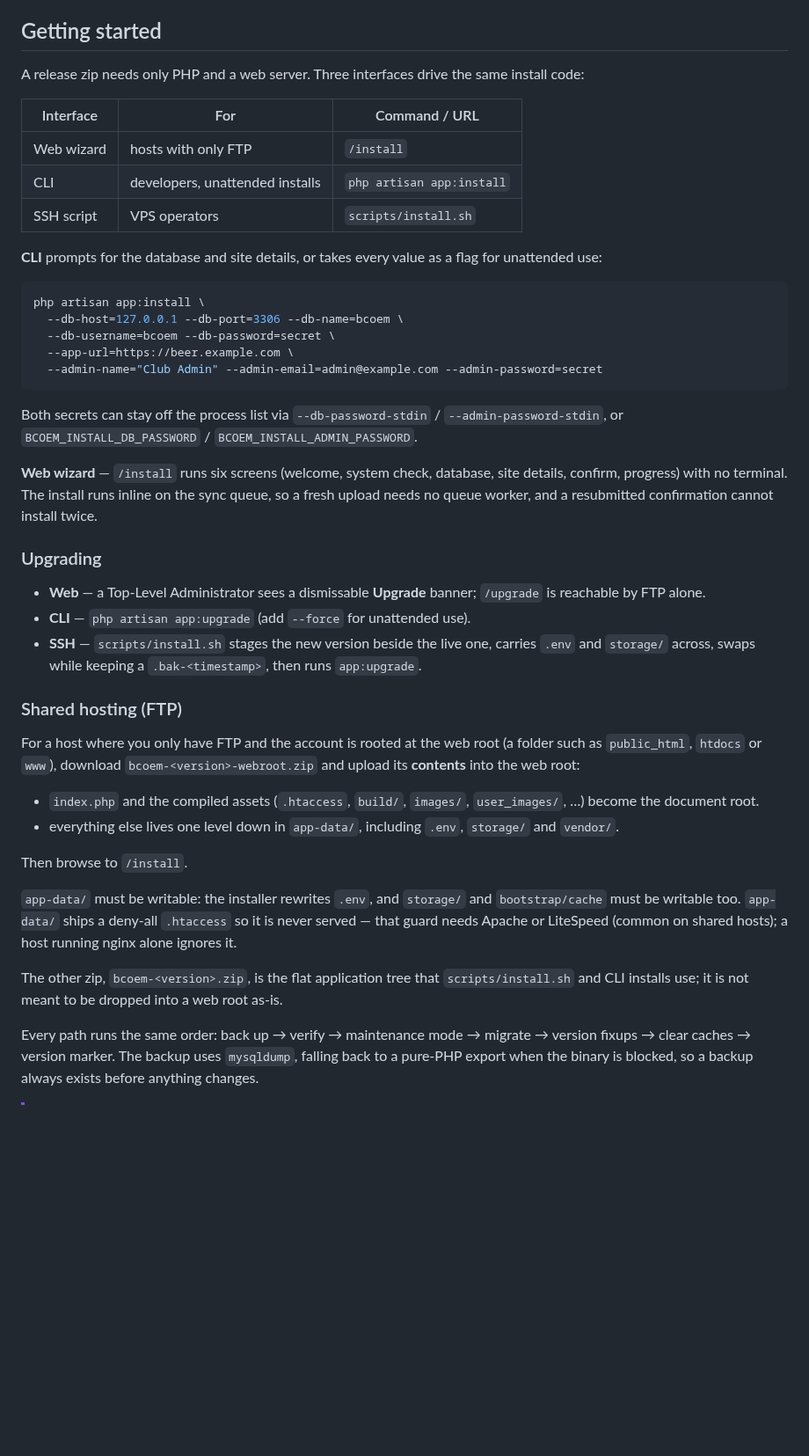
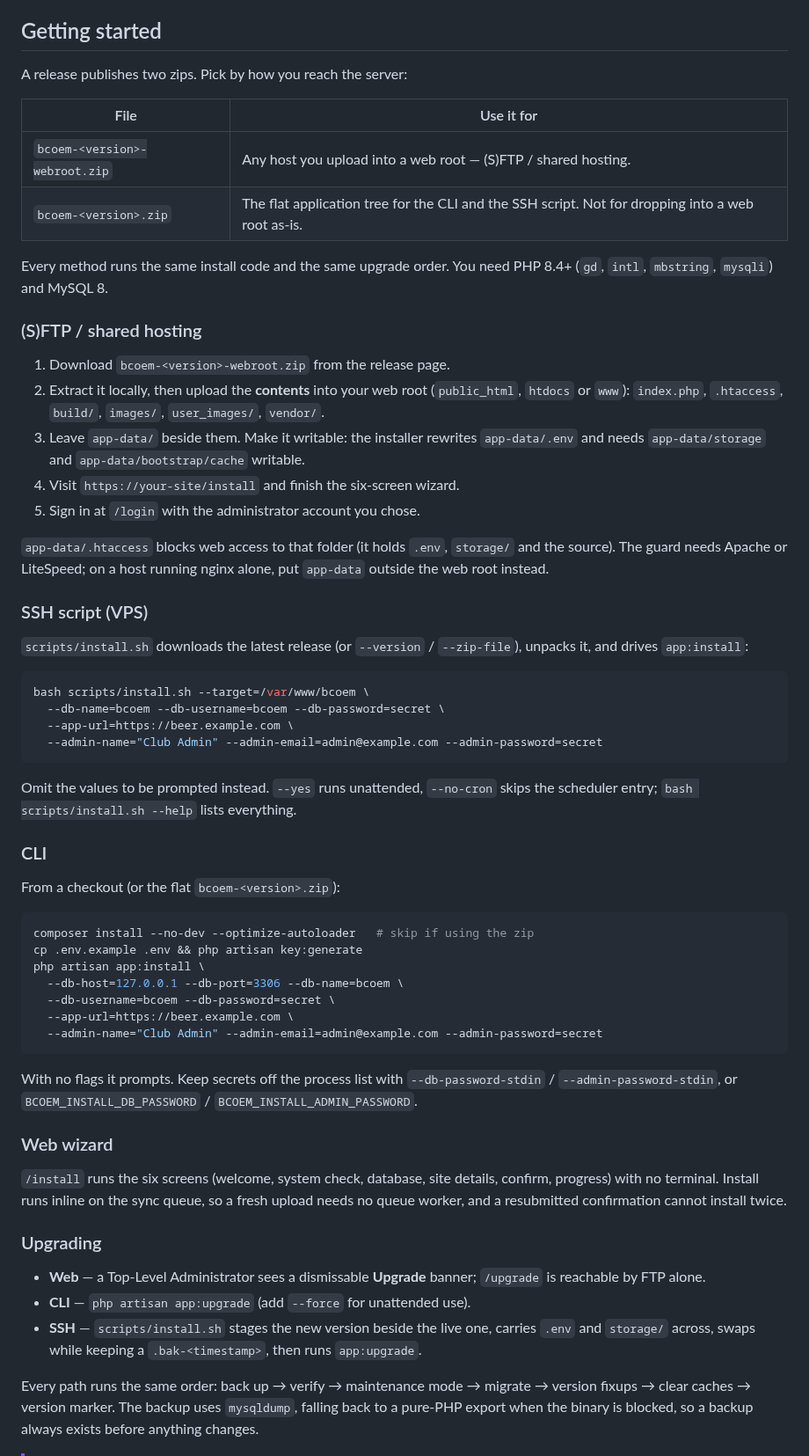
Before and after one commit to delight-f/bcoem-next, a Markdown page: README.md, the part around the change. Shown at 88% size. Drawn GitHub-style; blank space fills up the shorter version.

Commit message:
docs: spell out each install method and the two release artifacts
Rewrites the Getting started section around the two zips a release now
publishes: which one to use, and terse steps for (S)FTP/shared hosting, the
SSH script, the CLI and the web wizard. Adds the matching changelog section.

````diff
--- a/README.md
+++ b/README.md
@@ -88,19 +88,54 @@ classes of defect.
 
 ## Getting started
 
-A release zip needs only PHP and a web server. Three interfaces drive the same
-install code:
+A release publishes two zips. Pick by how you reach the server:
 
-| Interface | For | Command / URL |
-|---|---|---|
-| Web wizard | hosts with only FTP | `/install` |
-| CLI | developers, unattended installs | `php artisan app:install` |
-| SSH script | VPS operators | `scripts/install.sh` |
+| File | Use it for |
+|---|---|
+| `bcoem-<version>-webroot.zip` | Any host you upload into a web root — (S)FTP / shared hosting. |
+| `bcoem-<version>.zip` | The flat application tree for the CLI and the SSH script. Not for dropping into a web root as-is. |
 
-**CLI** prompts for the database and site details, or takes every value as a
-flag for unattended use:
+Every method runs the same install code and the same upgrade order. You need
+PHP 8.4+ (`gd`, `intl`, `mbstring`, `mysqli`) and MySQL 8.
+
+### (S)FTP / shared hosting
+
+1. Download `bcoem-<version>-webroot.zip` from the release page.
+2. Extract it locally, then upload the **contents** into your web root
+   (`public_html`, `htdocs` or `www`): `index.php`, `.htaccess`, `build/`,
+   `images/`, `user_images/`, `vendor/`.
+3. Leave `app-data/` beside them. Make it writable: the installer rewrites
+   `app-data/.env` and needs `app-data/storage` and `app-data/bootstrap/cache`
+   writable.
+4. Visit `https://your-site/install` and finish the six-screen wizard.
+5. Sign in at `/login` with the administrator account you chose.
+
+`app-data/.htaccess` blocks web access to that folder (it holds `.env`,
+`storage/` and the source). The guard needs Apache or LiteSpeed; on a host
+running nginx alone, put `app-data` outside the web root instead.
+
+### SSH script (VPS)
+
+`scripts/install.sh` downloads the latest release (or `--version` /
+`--zip-file`), unpacks it, and drives `app:install`:
 
 ```bash
+bash scripts/install.sh --target=/var/www/bcoem \
+  --db-name=bcoem --db-username=bcoem --db-password=secret \
+  --app-url=https://beer.example.com \
+  --admin-name="Club Admin" --admin-email=admin@example.com --admin-password=secret
+```
+
+Omit the values to be prompted instead. `--yes` runs unattended, `--no-cron`
+skips the scheduler entry; `bash scripts/install.sh --help` lists everything.
+
+### CLI
+
+From a checkout (or the flat `bcoem-<version>.zip`):
+
+```bash
+composer install --no-dev --optimize-autoloader   # skip if using the zip
+cp .env.example .env && php artisan key:generate
 php artisan app:install \
   --db-host=127.0.0.1 --db-port=3306 --db-name=bcoem \
   --db-username=bcoem --db-password=secret \
@@ -108,14 +143,16 @@ php artisan app:install \
   --admin-name="Club Admin" --admin-email=admin@example.com --admin-password=secret
 ```
 
-Both secrets can stay off the process list via `--db-password-stdin` /
-`--admin-password-stdin`, or `BCOEM_INSTALL_DB_PASSWORD` /
-`BCOEM_INSTALL_ADMIN_PASSWORD`.
+With no flags it prompts. Keep secrets off the process list with
+`--db-password-stdin` / `--admin-password-stdin`, or
+`BCOEM_INSTALL_DB_PASSWORD` / `BCOEM_INSTALL_ADMIN_PASSWORD`.
 
-**Web wizard** — `/install` runs six screens (welcome, system check, database,
-site details, confirm, progress) with no terminal. The install runs inline on
-the sync queue, so a fresh upload needs no queue worker, and a resubmitted
-confirmation cannot install twice.
+### Web wizard
+
+`/install` runs the six screens (welcome, system check, database, site details,
+confirm, progress) with no terminal. Install runs inline on the sync queue, so
+a fresh upload needs no queue worker, and a resubmitted confirmation cannot
+install twice.
 
 ### Upgrading
 
@@ -125,28 +162,6 @@ confirmation cannot install twice.
 - **SSH** — `scripts/install.sh` stages the new version beside the live one,
   carries `.env` and `storage/` across, swaps while keeping a
   `.bak-<timestamp>`, then runs `app:upgrade`.
-
-### Shared hosting (FTP)
-
-For a host where you only have FTP and the account is rooted at the web root (a
-folder such as `public_html`, `htdocs` or `www`), download
-`bcoem-<version>-webroot.zip` and upload its **contents** into the web root:
-
-- `index.php` and the compiled assets (`.htaccess`, `build/`, `images/`,
-  `user_images/`, …) become the document root.
-- everything else lives one level down in `app-data/`, including `.env`,
-  `storage/` and `vendor/`.
-
-Then browse to `/install`.
-
-`app-data/` must be writable: the installer rewrites `.env`, and `storage/` and
-`bootstrap/cache` must be writable too. `app-data/` ships a deny-all `.htaccess`
-so it is never served — that guard needs Apache or LiteSpeed (common on shared
-hosts); a host running nginx alone ignores it.
-
-The other zip, `bcoem-<version>.zip`, is the flat application tree that
-`scripts/install.sh` and CLI installs use; it is not meant to be dropped into a
-web root as-is.
 
 Every path runs the same order: back up → verify → maintenance mode → migrate →
 version fixups → clear caches → version marker. The backup uses `mysqldump`,
````
Also changed, not shown: CHANGELOG.md (+11 -0 lines).
